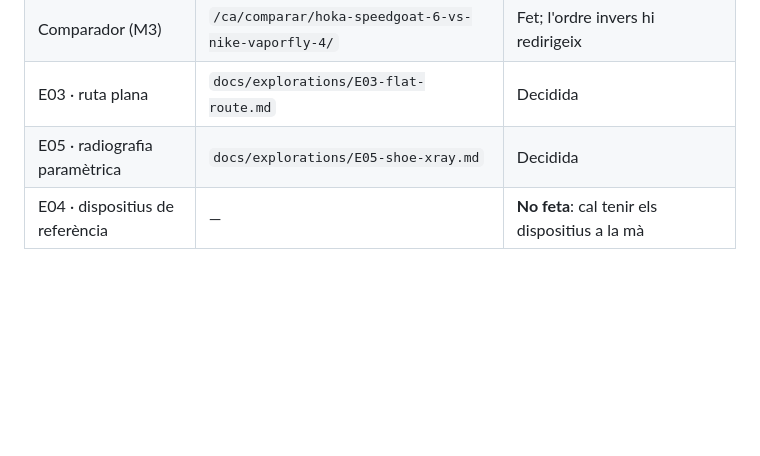
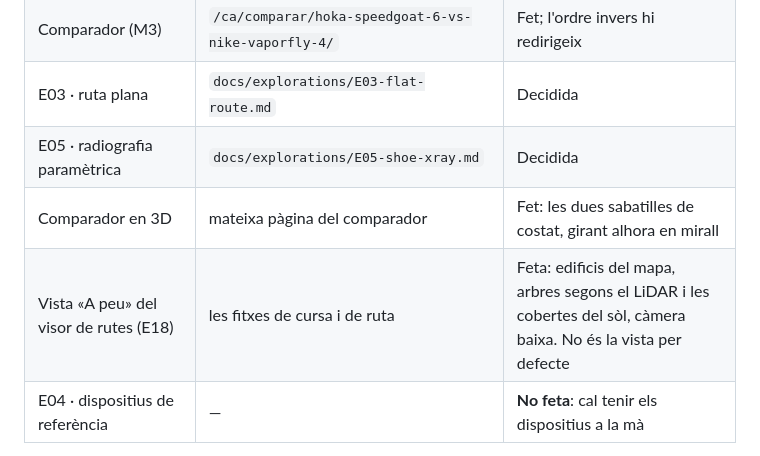
Before and after one commit to albertmendezribera/tram-running-trail, a Markdown page: docs/F1-estat.md, the part around the change. GitHub-like rendering; blank space fills up the shorter version.

```diff
--- a/docs/F1-estat.md
+++ b/docs/F1-estat.md
@@ -14,6 +14,8 @@
 | Comparador (M3) | `/ca/comparar/hoka-speedgoat-6-vs-nike-vaporfly-4/` | Fet; l'ordre invers hi redirigeix |
 | E03 · ruta plana | `docs/explorations/E03-flat-route.md` | Decidida |
 | E05 · radiografia paramètrica | `docs/explorations/E05-shoe-xray.md` | Decidida |
+| Comparador en 3D | mateixa pàgina del comparador | Fet: les dues sabatilles de costat, girant alhora en mirall |
+| Vista «A peu» del visor de rutes (E18) | les fitxes de cursa i de ruta | Feta: edificis del mapa, arbres segons el LiDAR i les cobertes del sòl, càmera baixa. No és la vista per defecte |
 | E04 · dispositius de referència | — | **No feta**: cal tenir els dispositius a la mà |
 
 Les dades viuen en fitxers (`apps/web/src/content/`) amb la forma de l'esquema de la base de dades. Una construcció de producció no inclou cap cursa de mostra ni cap sabatilla pendent de revisió legal; l'entorn de proves, sí.
```
Also changed, not shown: docs/explorations/E18-route-on-foot.md (added, +41 -0 lines), docs/explorations/E18/walk.jpg (added), 15 other files.
